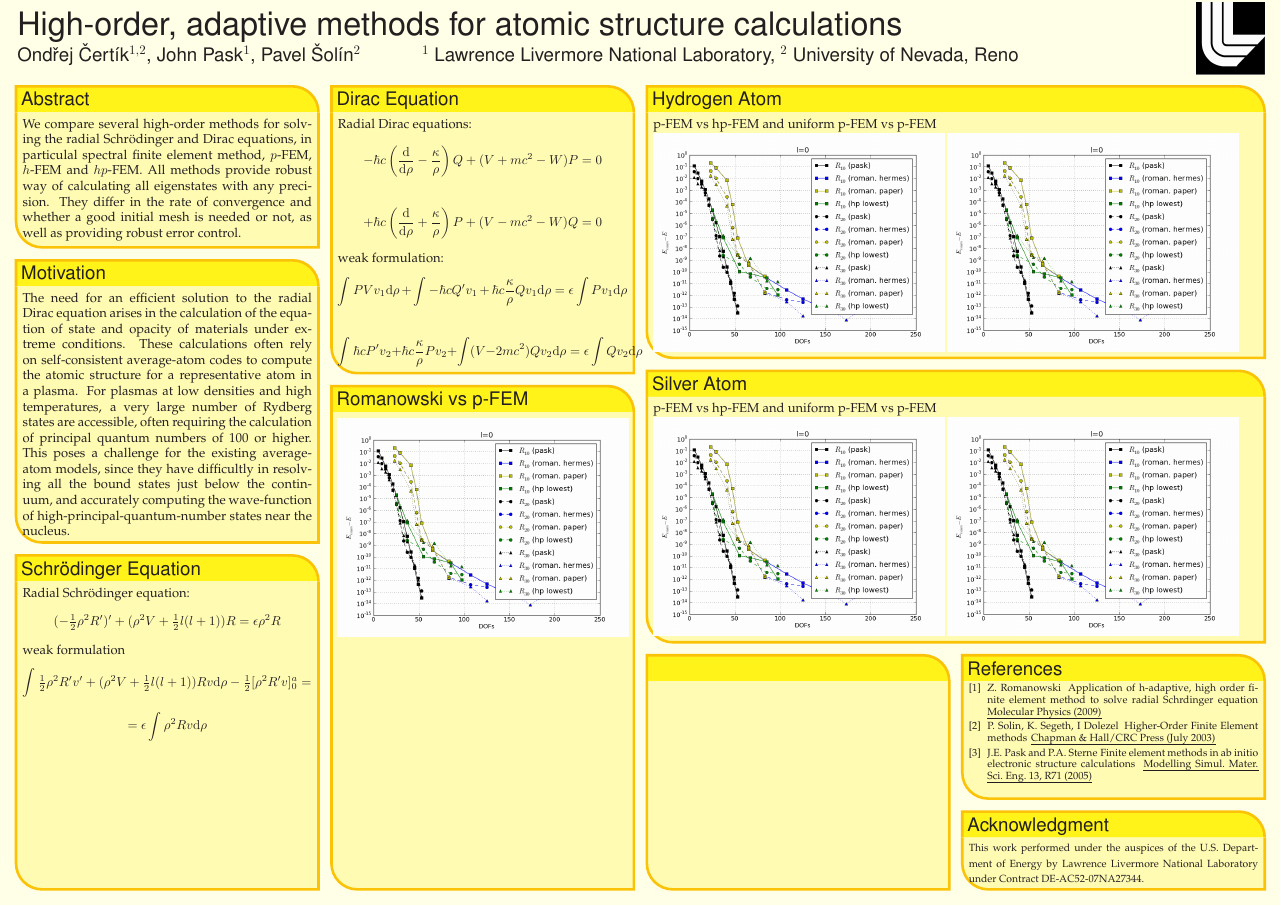
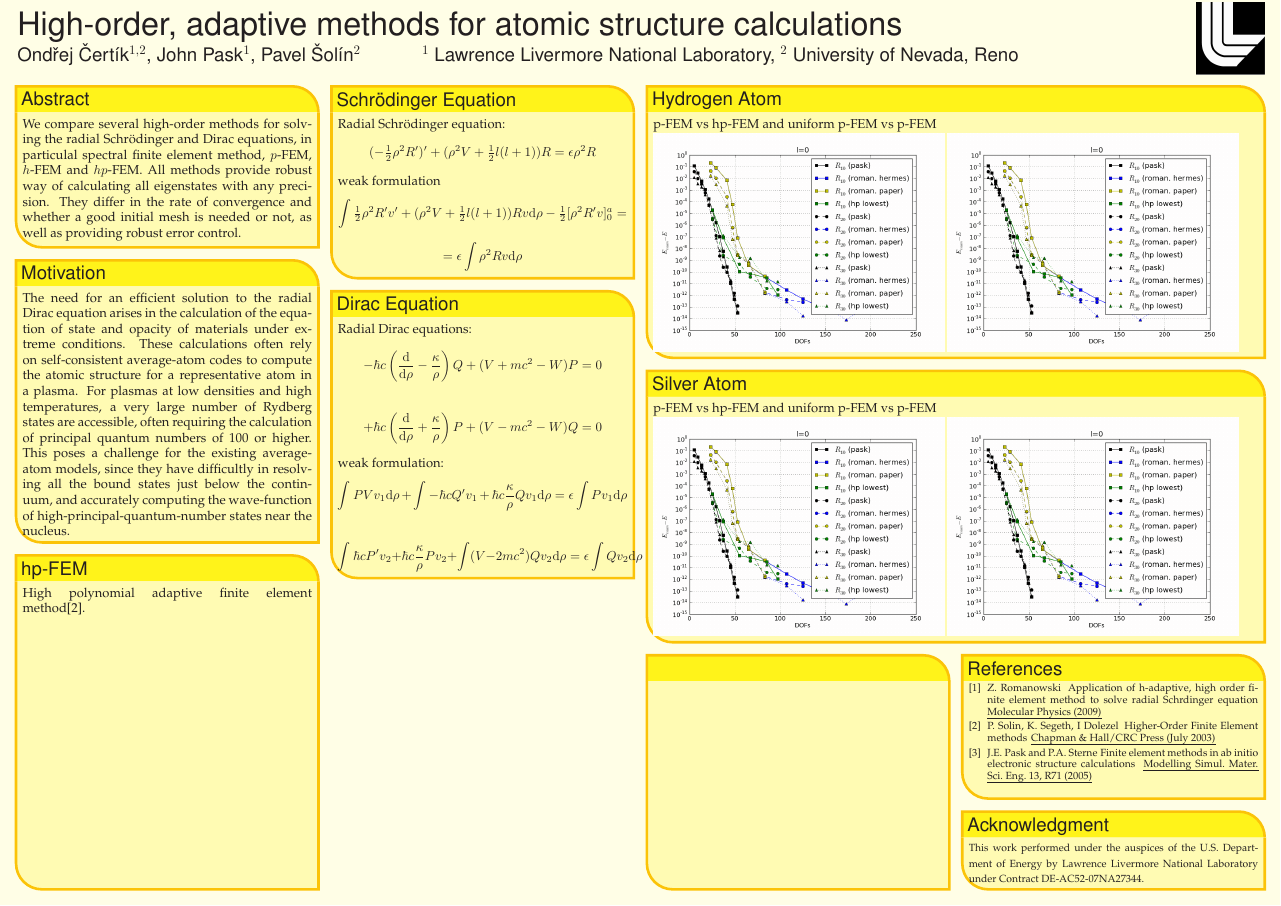
Before and after one commit to certik/cos-10-poster, a LaTeX poster (poster_landscape.tex): the whole page. Compiled offline with pdfLaTeX.

Commit message:
Rearrange the boxes a little bit

```diff
--- a/poster_landscape.tex
+++ b/poster_landscape.tex
@@ -190,7 +190,13 @@ high-principal-quantum-number states near the nucleus.
   }
 
 %%%%%%%%%%%%%%%%%%%%%%%%%%%%%%%%%%%%%%%%%%%%%%%%%%%%%%%%%%%%%%%%%%%%%%%%%%%%%%
-\headerbox{Schr\"odinger Equation}{name=fitting,column=0,below=model,above=bottom}{
+\headerbox{hp-FEM}{name=hpfem,column=0,below=motivation,span=1,above=bottom}{
+%%%%%%%%%%%%%%%%%%%%%%%%%%%%%%%%%%%%%%%%%%%%%%%%%%%%%%%%%%%%%%%%%%%%%%%%%%%%%%
+High polynomial adaptive finite element method\cite{solin}.
+  }
+
+%%%%%%%%%%%%%%%%%%%%%%%%%%%%%%%%%%%%%%%%%%%%%%%%%%%%%%%%%%%%%%%%%%%%%%%%%%%%%%
+\headerbox{Schr\"odinger Equation}{name=schroed,column=1}{
 %%%%%%%%%%%%%%%%%%%%%%%%%%%%%%%%%%%%%%%%%%%%%%%%%%%%%%%%%%%%%%%%%%%%%%%%%%%%%%
 Radial Schr\"odinger equation:
 $$(-\half \rho^2 R')' + (\rho^2 V + \half l(l+1)) R = \epsilon \rho^2 R$$
@@ -225,11 +231,6 @@ $$
 \int \hbar c P'v_2 + \hbar c{\kappa\over\rho}Pv_2 + \int (V -2mc^2)Qv_2 \d\rho =
 \epsilon \int Q v_2 \d\rho
 $$
-  }
-%%%%%%%%%%%%%%%%%%%%%%%%%%%%%%%%%%%%%%%%%%%%%%%%%%%%%%%%%%%%%%%%%%%%%%%%%%%%%%
-\headerbox{Romanowski vs p-FEM}{name=robustness,column=1,below=results neutralization,span=1,above=bottom}{
-%%%%%%%%%%%%%%%%%%%%%%%%%%%%%%%%%%%%%%%%%%%%%%%%%%%%%%%%%%%%%%%%%%%%%%%%%%%%%%
-    \includegraphics[height=0.25\textheight]{romanowski-vs-pfem}
   }
 %%%%%%%%%%%%%%%%%%%%%%%%%%%%%%%%%%%%%%%%%%%%%%%%%%%%%%%%%%%%%%%%%%%%%%%%%%%%%%
   \headerbox{Hydrogen Atom}{name=hydrogen,column=2,span=2,row=0}{
```
Also changed, not shown: poster_landscape.tex (4 more changed lines).
